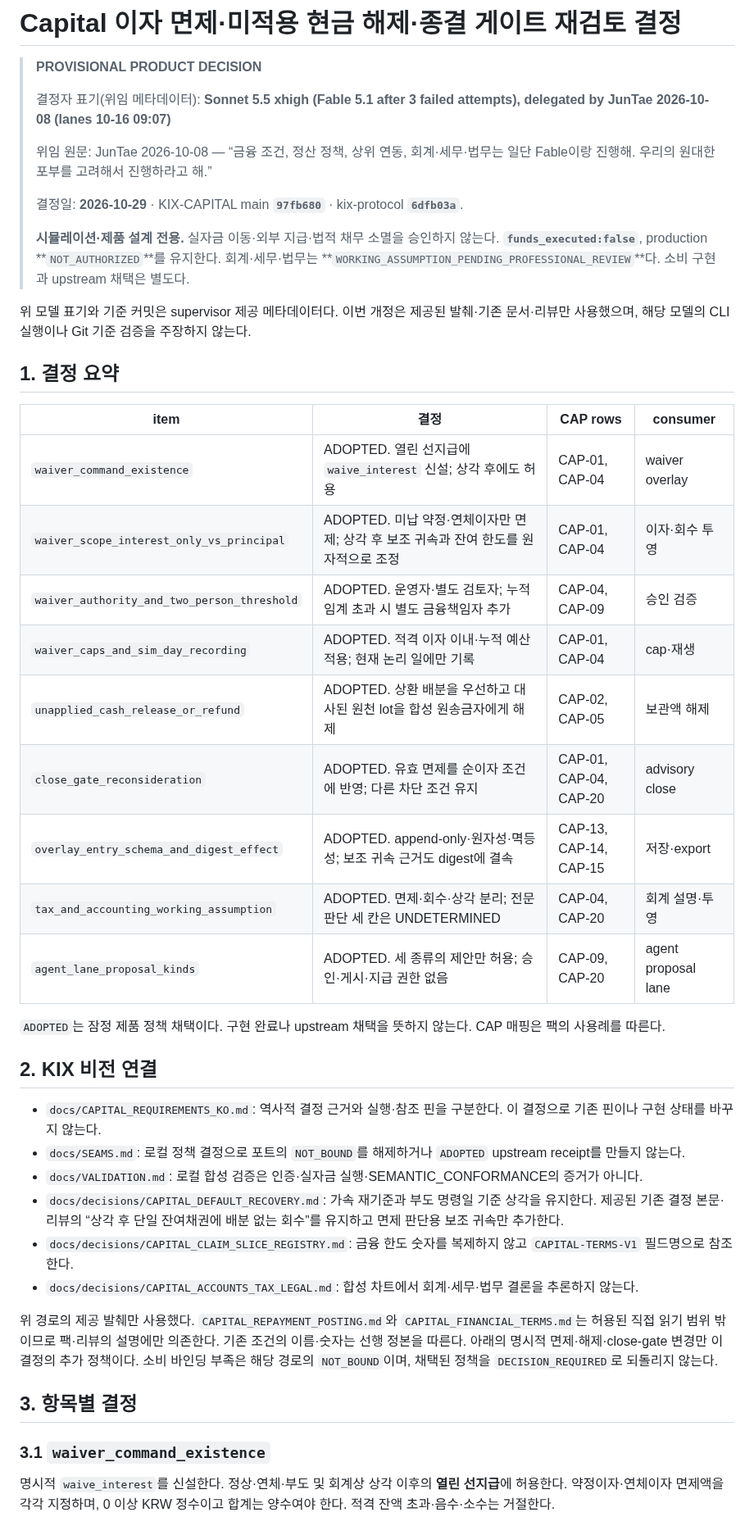
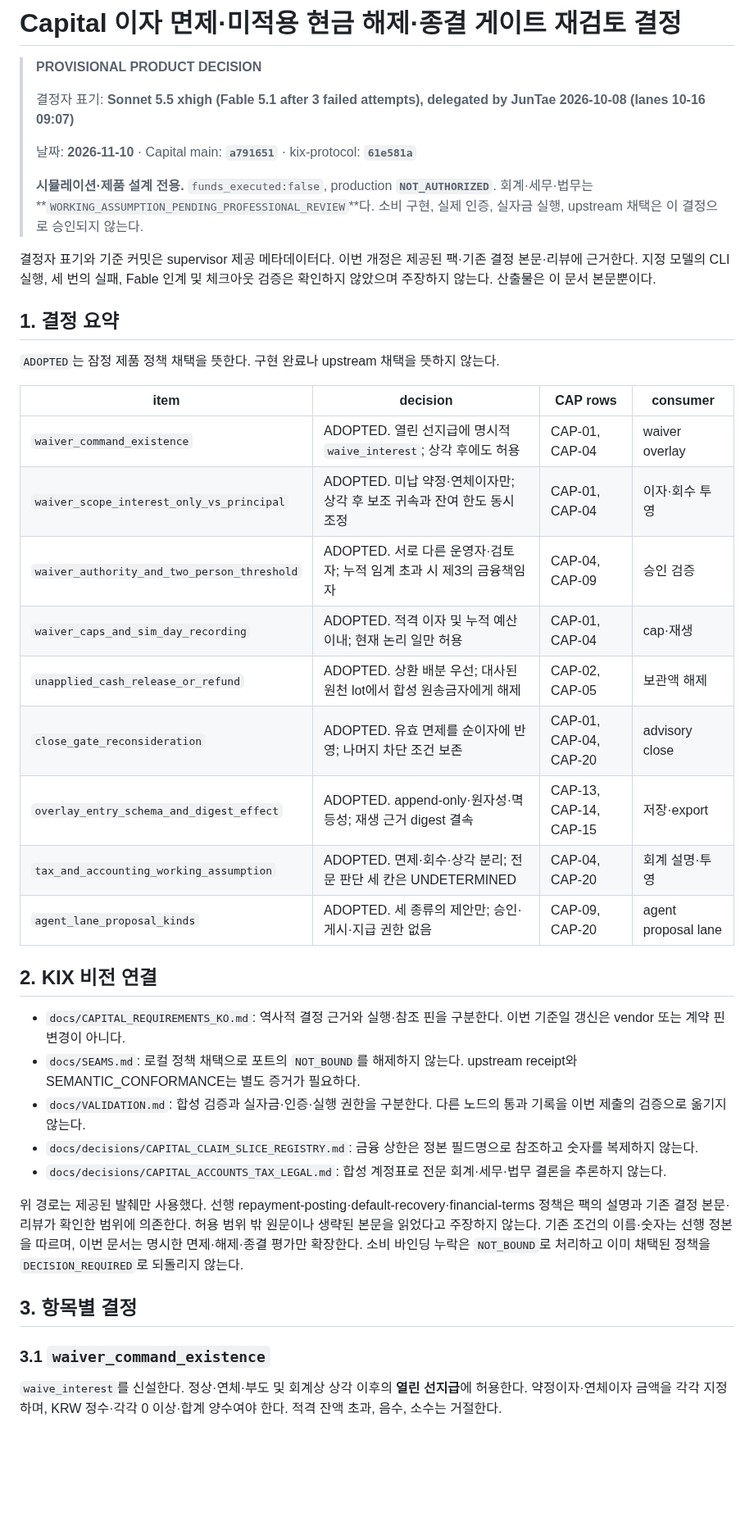
Before and after one commit to SUNBURN-Golden/KIX-CAPITAL, a Markdown page: docs/decisions/CAPITAL_WAIVER_WRITEOFF.md, the part around one of its changes. Shown at 82% size. Rendered like a GitHub page; blank space fills up the shorter version.

```diff
--- a/docs/decisions/CAPITAL_WAIVER_WRITEOFF.md
+++ b/docs/decisions/CAPITAL_WAIVER_WRITEOFF.md
@@ -2,46 +2,43 @@
 
 > **PROVISIONAL PRODUCT DECISION**
 >
-> 결정자 표기(위임 메타데이터): **Sonnet 5.5 xhigh (Fable 5.1 after 3 failed attempts), delegated by JunTae 2026-10-08 (lanes 10-16 09:07)**
+> 결정자 표기: **Sonnet 5.5 xhigh (Fable 5.1 after 3 failed attempts), delegated by JunTae 2026-10-08 (lanes 10-16 09:07)**
 >
-> 위임 원문: JunTae 2026-10-08 — “금융 조건, 정산 정책, 상위 연동, 회계·세무·법무는 일단 Fable이랑 진행해. 우리의 원대한 포부를 고려해서 진행하라고 해.”
+> 날짜: **2026-11-10** · Capital main: **`a791651`** · kix-protocol: **`61e581a`**
 >
-> 결정일: **2026-10-29** · KIX-CAPITAL main **`97fb680`** · kix-protocol **`6dfb03a`**.
->
-> **시뮬레이션·제품 설계 전용.** 실자금 이동·외부 지급·법적 채무 소멸을 승인하지 않는다. **`funds_executed:false`**, production **`NOT_AUTHORIZED`**를 유지한다. 회계·세무·법무는 **`WORKING_ASSUMPTION_PENDING_PROFESSIONAL_REVIEW`**다. 소비 구현과 upstream 채택은 별도다.
+> **시뮬레이션·제품 설계 전용.** `funds_executed:false`, production **`NOT_AUTHORIZED`**. 회계·세무·법무는 **`WORKING_ASSUMPTION_PENDING_PROFESSIONAL_REVIEW`**다. 소비 구현, 실제 인증, 실자금 실행, upstream 채택은 이 결정으로 승인되지 않는다.
 
-위 모델 표기와 기준 커밋은 supervisor 제공 메타데이터다. 이번 개정은 제공된 발췌·기존 문서·리뷰만 사용했으며, 해당 모델의 CLI 실행이나 Git 기준 검증을 주장하지 않는다.
+결정자 표기와 기준 커밋은 supervisor 제공 메타데이터다. 이번 개정은 제공된 팩·기존 결정 본문·리뷰에 근거한다. 지정 모델의 CLI 실행, 세 번의 실패, Fable 인계 및 체크아웃 검증은 확인하지 않았으며 주장하지 않는다. 산출물은 이 문서 본문뿐이다.
 
 ## 1. 결정 요약
 
-| item | 결정 | CAP rows | consumer |
+`ADOPTED`는 잠정 제품 정책 채택을 뜻한다. 구현 완료나 upstream 채택을 뜻하지 않는다.
+
+| item | decision | CAP rows | consumer |
 |---|---|---|---|
-| `waiver_command_existence` | ADOPTED. 열린 선지급에 `waive_interest` 신설; 상각 후에도 허용 | CAP-01, CAP-04 | waiver overlay |
-| `waiver_scope_interest_only_vs_principal` | ADOPTED. 미납 약정·연체이자만 면제; 상각 후 보조 귀속과 잔여 한도를 원자적으로 조정 | CAP-01, CAP-04 | 이자·회수 투영 |
-| `waiver_authority_and_two_person_threshold` | ADOPTED. 운영자·별도 검토자; 누적 임계 초과 시 별도 금융책임자 추가 | CAP-04, CAP-09 | 승인 검증 |
-| `waiver_caps_and_sim_day_recording` | ADOPTED. 적격 이자 이내·누적 예산 적용; 현재 논리 일에만 기록 | CAP-01, CAP-04 | cap·재생 |
-| `unapplied_cash_release_or_refund` | ADOPTED. 상환 배분을 우선하고 대사된 원천 lot을 합성 원송금자에게 해제 | CAP-02, CAP-05 | 보관액 해제 |
-| `close_gate_reconsideration` | ADOPTED. 유효 면제를 순이자 조건에 반영; 다른 차단 조건 유지 | CAP-01, CAP-04, CAP-20 | advisory close |
-| `overlay_entry_schema_and_digest_effect` | ADOPTED. append-only·원자성·멱등성; 보조 귀속 근거도 digest에 결속 | CAP-13, CAP-14, CAP-15 | 저장·export |
+| `waiver_command_existence` | ADOPTED. 열린 선지급에 명시적 `waive_interest`; 상각 후에도 허용 | CAP-01, CAP-04 | waiver overlay |
+| `waiver_scope_interest_only_vs_principal` | ADOPTED. 미납 약정·연체이자만; 상각 후 보조 귀속과 잔여 한도 동시 조정 | CAP-01, CAP-04 | 이자·회수 투영 |
+| `waiver_authority_and_two_person_threshold` | ADOPTED. 서로 다른 운영자·검토자; 누적 임계 초과 시 제3의 금융책임자 | CAP-04, CAP-09 | 승인 검증 |
+| `waiver_caps_and_sim_day_recording` | ADOPTED. 적격 이자 및 누적 예산 이내; 현재 논리 일만 허용 | CAP-01, CAP-04 | cap·재생 |
+| `unapplied_cash_release_or_refund` | ADOPTED. 상환 배분 우선; 대사된 원천 lot에서 합성 원송금자에게 해제 | CAP-02, CAP-05 | 보관액 해제 |
+| `close_gate_reconsideration` | ADOPTED. 유효 면제를 순이자에 반영; 나머지 차단 조건 보존 | CAP-01, CAP-04, CAP-20 | advisory close |
+| `overlay_entry_schema_and_digest_effect` | ADOPTED. append-only·원자성·멱등성; 재생 근거 digest 결속 | CAP-13, CAP-14, CAP-15 | 저장·export |
 | `tax_and_accounting_working_assumption` | ADOPTED. 면제·회수·상각 분리; 전문 판단 세 칸은 UNDETERMINED | CAP-04, CAP-20 | 회계 설명·투영 |
-| `agent_lane_proposal_kinds` | ADOPTED. 세 종류의 제안만 허용; 승인·게시·지급 권한 없음 | CAP-09, CAP-20 | agent proposal lane |
-
-`ADOPTED`는 잠정 제품 정책 채택이다. 구현 완료나 upstream 채택을 뜻하지 않는다. CAP 매핑은 팩의 사용례를 따른다.
+| `agent_lane_proposal_kinds` | ADOPTED. 세 종류의 제안만; 승인·게시·지급 권한 없음 | CAP-09, CAP-20 | agent proposal lane |
 
 ## 2. KIX 비전 연결
 
-- `docs/CAPITAL_REQUIREMENTS_KO.md`: 역사적 결정 근거와 실행·참조 핀을 구분한다. 이 결정으로 기존 핀이나 구현 상태를 바꾸지 않는다.
-- `docs/SEAMS.md`: 로컬 정책 결정으로 포트의 `NOT_BOUND`를 해제하거나 `ADOPTED` upstream receipt를 만들지 않는다.
-- `docs/VALIDATION.md`: 로컬 합성 검증은 인증·실자금 실행·SEMANTIC_CONFORMANCE의 증거가 아니다.
-- `docs/decisions/CAPITAL_DEFAULT_RECOVERY.md`: 가속 재기준과 부도 명령일 기준 상각을 유지한다. 제공된 기존 결정 본문·리뷰의 “상각 후 단일 잔여채권에 배분 없는 회수”를 유지하고 면제 판단용 보조 귀속만 추가한다.
-- `docs/decisions/CAPITAL_CLAIM_SLICE_REGISTRY.md`: 금융 한도 숫자를 복제하지 않고 `CAPITAL-TERMS-V1` 필드명으로 참조한다.
-- `docs/decisions/CAPITAL_ACCOUNTS_TAX_LEGAL.md`: 합성 차트에서 회계·세무·법무 결론을 추론하지 않는다.
+- `docs/CAPITAL_REQUIREMENTS_KO.md`: 역사적 결정 근거와 실행·참조 핀을 구분한다. 이번 기준일 갱신은 vendor 또는 계약 핀 변경이 아니다.
+- `docs/SEAMS.md`: 로컬 정책 채택으로 포트의 `NOT_BOUND`를 해제하지 않는다. upstream receipt와 SEMANTIC_CONFORMANCE는 별도 증거가 필요하다.
+- `docs/VALIDATION.md`: 합성 검증과 실자금·인증·실행 권한을 구분한다. 다른 노드의 통과 기록을 이번 제출의 검증으로 옮기지 않는다.
+- `docs/decisions/CAPITAL_CLAIM_SLICE_REGISTRY.md`: 금융 상한은 정본 필드명으로 참조하고 숫자를 복제하지 않는다.
+- `docs/decisions/CAPITAL_ACCOUNTS_TAX_LEGAL.md`: 합성 계정표로 전문 회계·세무·법무 결론을 추론하지 않는다.
 
-위 경로의 제공 발췌만 사용했다. `CAPITAL_REPAYMENT_POSTING.md`와 `CAPITAL_FINANCIAL_TERMS.md`는 허용된 직접 읽기 범위 밖이므로 팩·리뷰의 설명에만 의존한다. 기존 조건의 이름·숫자는 선행 정본을 따른다. 아래의 명시적 면제·해제·close-gate 변경만 이 결정의 추가 정책이다. 소비 바인딩 부족은 해당 경로의 `NOT_BOUND`이며, 채택된 정책을 `DECISION_REQUIRED`로 되돌리지 않는다.
+위 경로는 제공된 발췌만 사용했다. 선행 repayment-posting·default-recovery·financial-terms 정책은 팩의 설명과 기존 결정 본문·리뷰가 확인한 범위에 의존한다. 허용 범위 밖 원문이나 생략된 본문을 읽었다고 주장하지 않는다. 기존 조건의 이름·숫자는 선행 정본을 따르며, 이번 문서는 명시한 면제·해제·종결 평가만 확장한다. 소비 바인딩 누락은 `NOT_BOUND`로 처리하고 이미 채택된 정책을 `DECISION_REQUIRED`로 되돌리지 않는다.
 
 ## 3. 항목별 결정
 
 ### 3.1 `waiver_command_existence`
 
-명시적 `waive_interest`를 신설한다. 정상·연체·부도 및 회계상 상각 이후의 **열린 선지급**에 허용한다. 약정이자·연체이자 면제액을 각각 지정하며, 0 이상 KRW 정수이고 합계는 양수여야 한다. 적격 잔액 초과·음수·소수는 거절한다.
+`waive_interest`를 신설한다. 정상·연체·부도 및 회계상 상각 이후의 **열린 선지급**에 허용한다. 약정이자·연체이자 금액을 각각 지정하며, KRW 정수·각각 0 이상·합계 양수여야 한다. 적격 잔액 초과, 음수, 소수는 거절한다.
 
```
Also changed, not shown: other parts of docs/decisions/CAPITAL_WAIVER_WRITEOFF.md (+88 -82 lines), DECISION_REQUIRED.md (deleted, +0 -49 lines).
